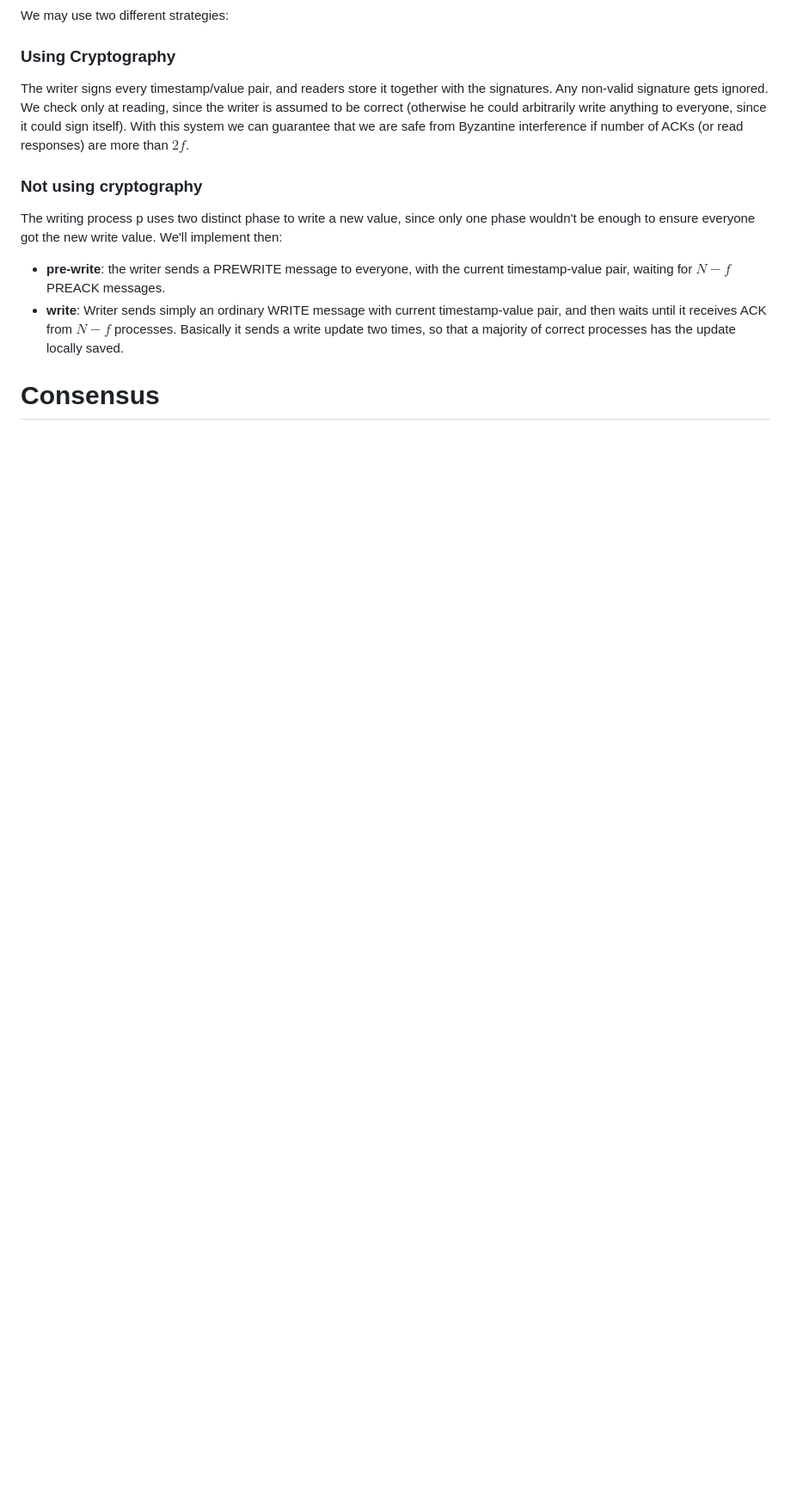
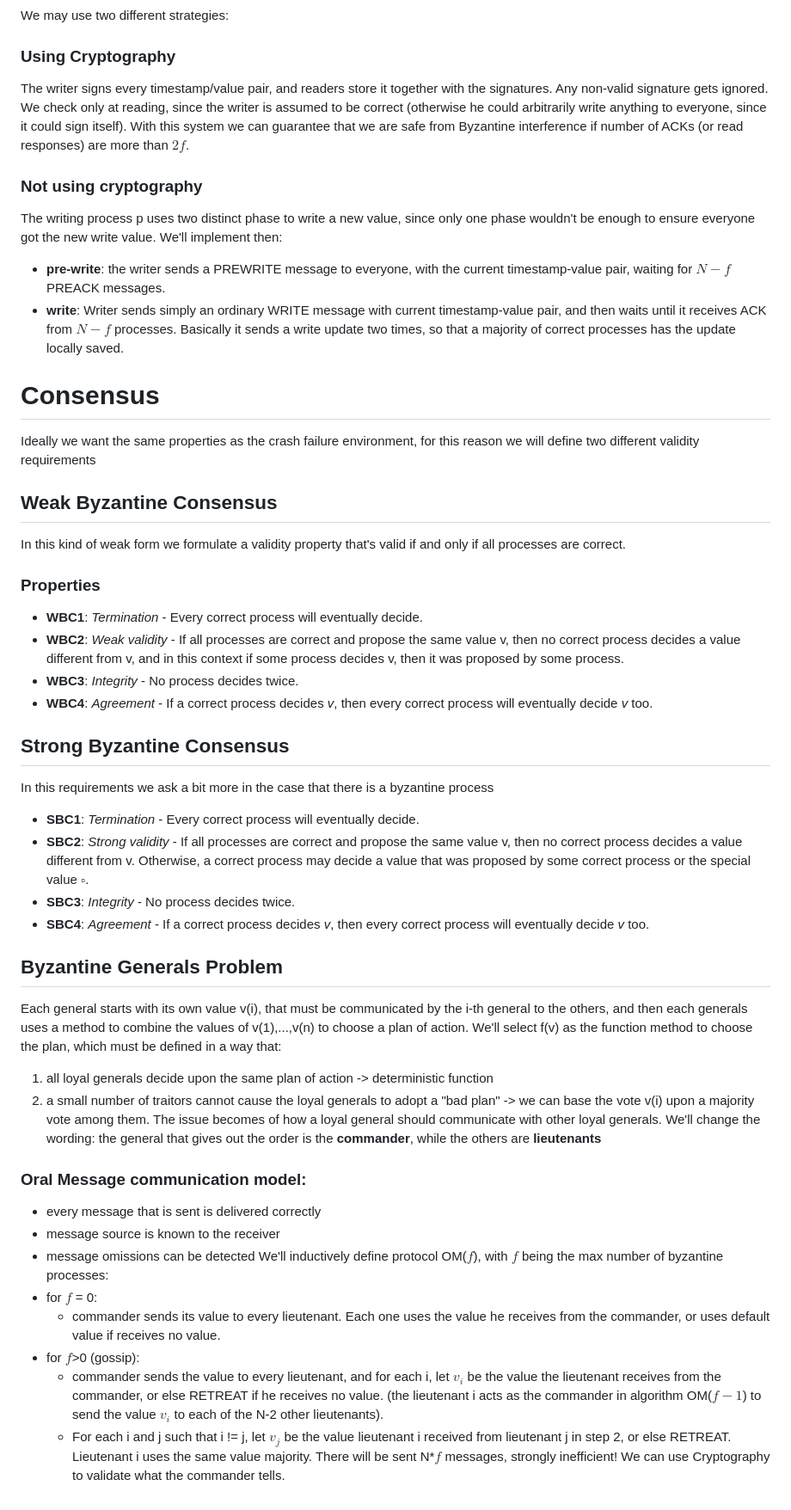
Before and after one commit to rickythewoof/appuntiUni, a Markdown page: Magistrale/DependableDistributedSystems/Implementations (Byzantine).md, the part around the change. Shown: that part at 86% size. GitHub-like rendering; blank space fills up the shorter version.

Commit message:
finished byzantine

```diff
--- a/Magistrale/DependableDistributedSystems/Implementations (Byzantine).md
+++ b/Magistrale/DependableDistributedSystems/Implementations (Byzantine).md
@@ -49,3 +49,35 @@ The writing process p uses two distinct phase to write a new value, since only o
 - **write**: Writer sends simply an ordinary WRITE message with current timestamp-value pair, and then waits until it receives ACK from $N-f$ processes.
 Basically it sends a write update two times, so that a majority of correct processes has the update locally saved.
 # Consensus
+Ideally we want the same properties as the crash failure environment, for this reason we will define two different validity requirements
+## Weak Byzantine Consensus
+In this kind of weak form we formulate a validity property that's valid if and only if all processes are correct.
+### Properties
+- **WBC1**: _Termination_ - Every correct process will eventually decide.
+- **WBC2**: _Weak validity_ - If all processes are correct and propose the same value v, then no correct process decides a value different from v, and in this context if some process decides v, then it was proposed by some process.
+- **WBC3**: _Integrity_ - No process decides twice.
+- **WBC4**: _Agreement_ - If a correct process decides _v_, then every correct process will eventually decide _v_ too.
+## Strong Byzantine Consensus
+In this requirements we ask a bit more in the case that there is a byzantine process
+- **SBC1**: _Termination_ - Every correct process will eventually decide.
+- **SBC2**: _Strong validity_ - If all processes are correct and propose the same value v, then no correct process decides a value different from v. Otherwise, a correct process may decide a value that was proposed by some correct process or the special value $\square$.
+- **SBC3**: _Integrity_ - No process decides twice.
+- **SBC4**: _Agreement_ - If a correct process decides _v_, then every correct process will eventually decide _v_ too.
+## Byzantine Generals Problem
+Each general starts with its own value v(i), that must be communicated by the i-th general to the others, and then each generals uses a method to combine the values of v(1),...,v(n) to choose a plan of action. We'll select f(v) as the function method to choose the plan, which must be defined in a way that:
+1. all loyal generals decide upon the same plan of action -> deterministic function
+2. a small number of traitors cannot cause the loyal generals to adopt a "bad plan" -> we can base the vote v(i) upon a majority vote among them.
+The issue becomes of how a loyal general should communicate with other loyal generals.
+We'll change the wording: the general that gives out the order is the **commander**, while the others are **lieutenants**
+### Oral Message communication model:
+- every message that is sent is delivered correctly
+- message source is known to the receiver
+- message omissions can be detected
+We'll inductively define protocol OM($f$), with $f$ being the max number of byzantine processes:
+- for $f$ = 0:
+	- commander sends its value to every lieutenant. Each one uses the value he receives from the commander, or uses default value if receives no value.
+- for $f$>0 (gossip):
+	- commander sends the value to every lieutenant, and for each i, let $v_i$ be the value the lieutenant receives from the commander, or else RETREAT if he receives no value. (the lieutenant i acts as the commander in algorithm OM($f-1$) to send the value $v_i$ to each of the N-2 other lieutenants).
+	- For each i and j such that i != j, let $v_j$ be the value lieutenant i received from lieutenant j in step 2, or else RETREAT. Lieutenant i uses the same value majority.
+There will be sent N*$f$ messages, strongly inefficient!
+We can use Cryptography to validate what the commander tells.
```
